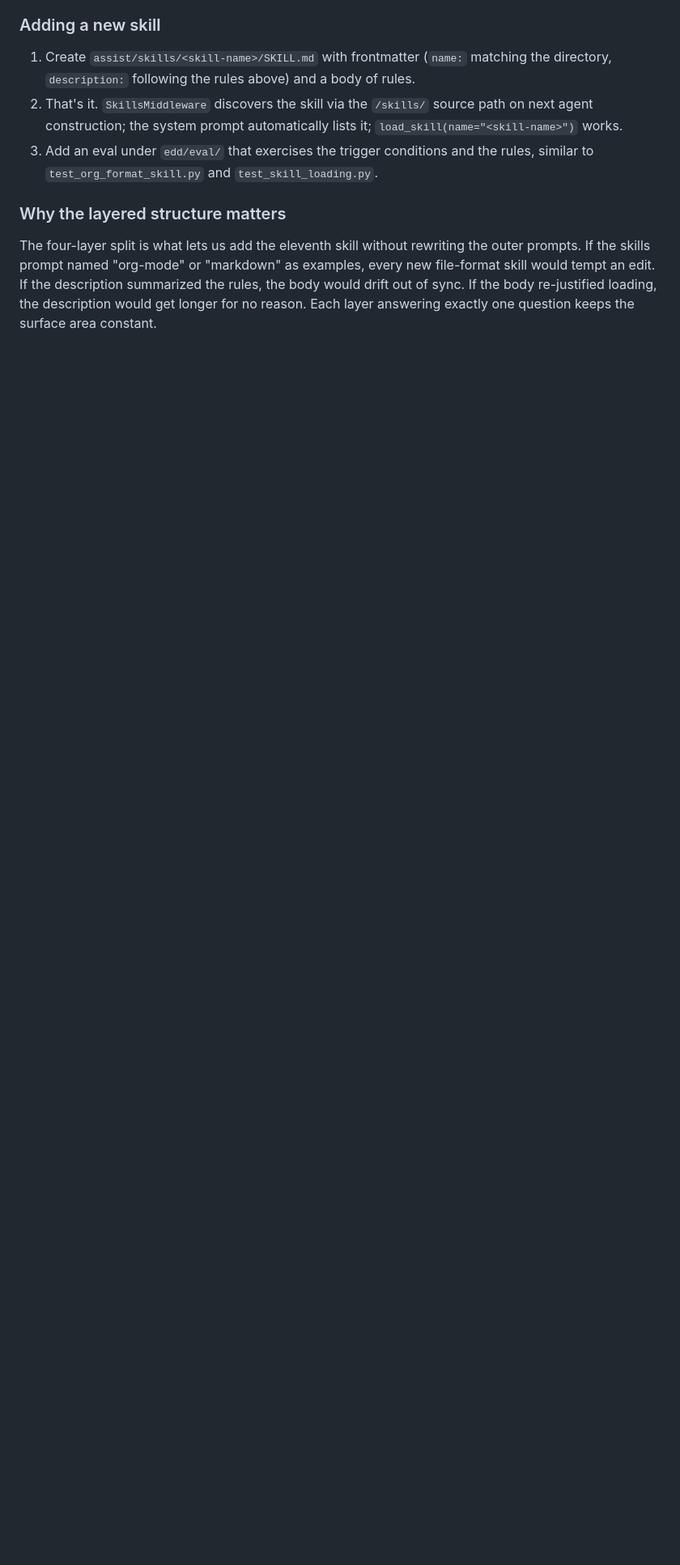
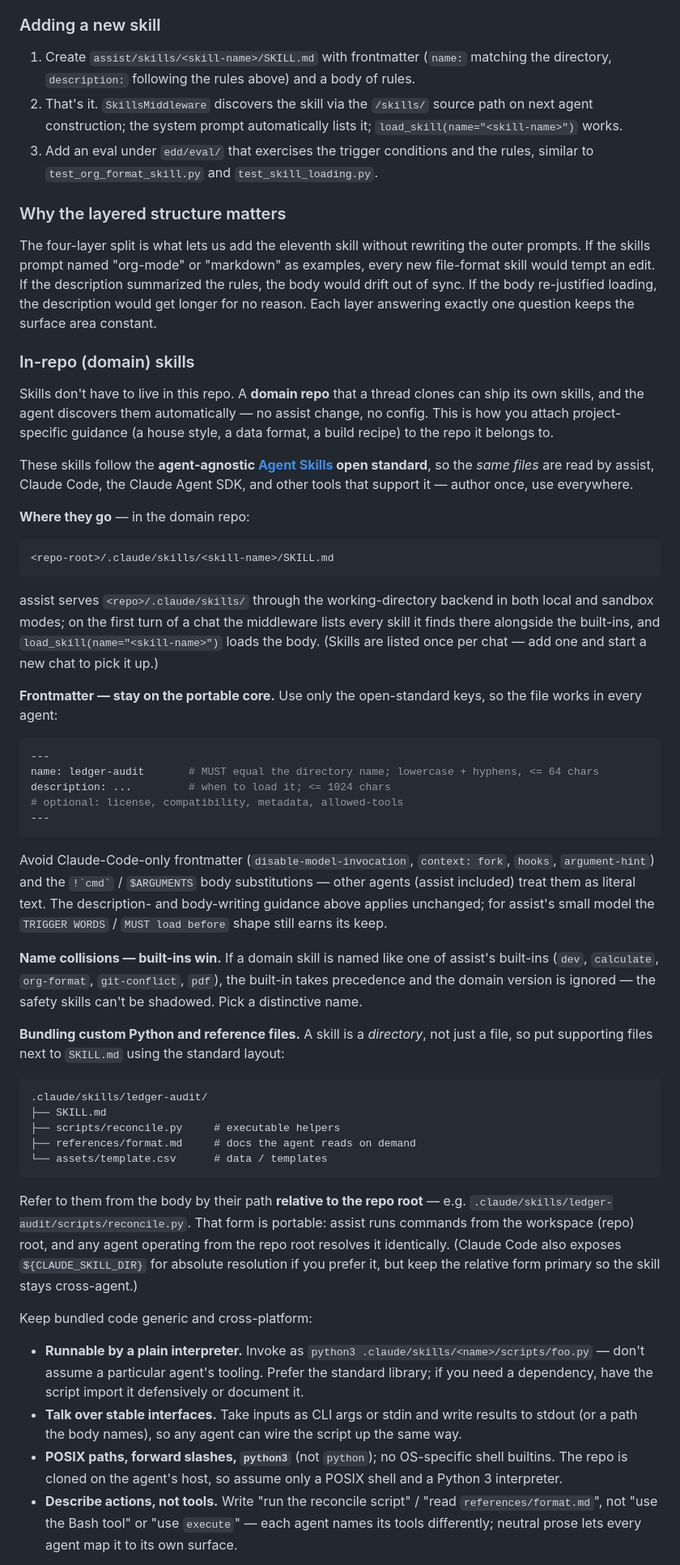
Before and after one commit to pierrel/assist, a Markdown page: README.md, the part around one of its changes. Shown at 81% size. GitHub-like rendering; blank space fills up the shorter version.

Commit message:
docs: README guidance for authoring in-repo (domain) skills
Add an "In-repo (domain) skills" subsection to the Skills section:
where domain-repo skills live (.claude/skills/<name>/SKILL.md), the
agent-agnostic Agent Skills open standard (same files work in assist,
Claude Code, the Agent SDK), the portable frontmatter core, built-ins-win
precedence, and — per request — how to bundle custom Python (scripts/)
and reference/asset files local to the repo with cross-platform,
agent-neutral conventions (repo-relative paths, python3, stdin/stdout
interfaces, describe-actions-not-tools).

Co-Authored-By: Claude Opus 4.8 (1M context) <noreply@anthropic.com>

````diff
--- a/README.md
+++ b/README.md
@@ -497,3 +497,87 @@ out of sync. If the body re-justified loading, the description would
 get longer for no reason. Each layer answering exactly one question
 keeps the surface area constant.
 
+### In-repo (domain) skills
+
+Skills don't have to live in this repo. A **domain repo** that a thread
+clones can ship its own skills, and the agent discovers them
+automatically — no assist change, no config. This is how you attach
+project-specific guidance (a house style, a data format, a build
+recipe) to the repo it belongs to.
+
+These skills follow the **agent-agnostic
+[Agent Skills](https://agentskills.io) open standard**, so the *same
+files* are read by assist, Claude Code, the Claude Agent SDK, and other
+tools that support it — author once, use everywhere.
+
+**Where they go** — in the domain repo:
+
+```
+<repo-root>/.claude/skills/<skill-name>/SKILL.md
+```
+
+assist serves `<repo>/.claude/skills/` through the working-directory
+backend in both local and sandbox modes; on the first turn of a chat the
+middleware lists every skill it finds there alongside the built-ins, and
+`load_skill(name="<skill-name>")` loads the body. (Skills are listed
+once per chat — add one and start a new chat to pick it up.)
+
+**Frontmatter — stay on the portable core.** Use only the open-standard
+keys, so the file works in every agent:
+
+```yaml
+---
+name: ledger-audit       # MUST equal the directory name; lowercase + hyphens, <= 64 chars
+description: ...         # when to load it; <= 1024 chars
+# optional: license, compatibility, metadata, allowed-tools
+---
+```
+
+Avoid Claude-Code-only frontmatter (`disable-model-invocation`,
+`context: fork`, `hooks`, `argument-hint`) and the `` !`cmd` `` /
+`$ARGUMENTS` body substitutions — other agents (assist included) treat
+them as literal text. The description- and body-writing guidance above
+applies unchanged; for assist's small model the `TRIGGER WORDS` /
+`MUST load before` shape still earns its keep.
+
+**Name collisions — built-ins win.** If a domain skill is named like one
+of assist's built-ins (`dev`, `calculate`, `org-format`, `git-conflict`,
+`pdf`), the built-in takes precedence and the domain version is ignored
+— the safety skills can't be shadowed. Pick a distinctive name.
+
+**Bundling custom Python and reference files.** A skill is a *directory*,
+not just a file, so put supporting files next to `SKILL.md` using the
+standard layout:
+
+```
+.claude/skills/ledger-audit/
+├── SKILL.md
+├── scripts/reconcile.py     # executable helpers
+├── references/format.md     # docs the agent reads on demand
+└── assets/template.csv      # data / templates
+```
+
+Refer to them from the body by their path **relative to the repo root**
+— e.g. `.claude/skills/ledger-audit/scripts/reconcile.py`. That form is
+portable: assist runs commands from the workspace (repo) root, and any
+agent operating from the repo root resolves it identically. (Claude Code
+also exposes `${CLAUDE_SKILL_DIR}` for absolute resolution if you prefer
+it, but keep the relative form primary so the skill stays cross-agent.)
+
+Keep bundled code generic and cross-platform:
+
+- **Runnable by a plain interpreter.** Invoke as `python3
+  .claude/skills/<name>/scripts/foo.py` — don't assume a particular
+  agent's tooling. Prefer the standard library; if you need a
+  dependency, have the script import it defensively or document it.
+- **Talk over stable interfaces.** Take inputs as CLI args or stdin and
+  write results to stdout (or a path the body names), so any agent can
+  wire the script up the same way.
+- **POSIX paths, forward slashes, `python3`** (not `python`); no
+  OS-specific shell builtins. The repo is cloned on the agent's host, so
+  assume only a POSIX shell and a Python 3 interpreter.
+- **Describe actions, not tools.** Write "run the reconcile script" /
+  "read `references/format.md`", not "use the Bash tool" or "use
+  `execute`" — each agent names its tools differently; neutral prose
+  lets every agent map it to its own surface.
+
````
Also changed, not shown: other parts of README.md (+16 -0 lines).
